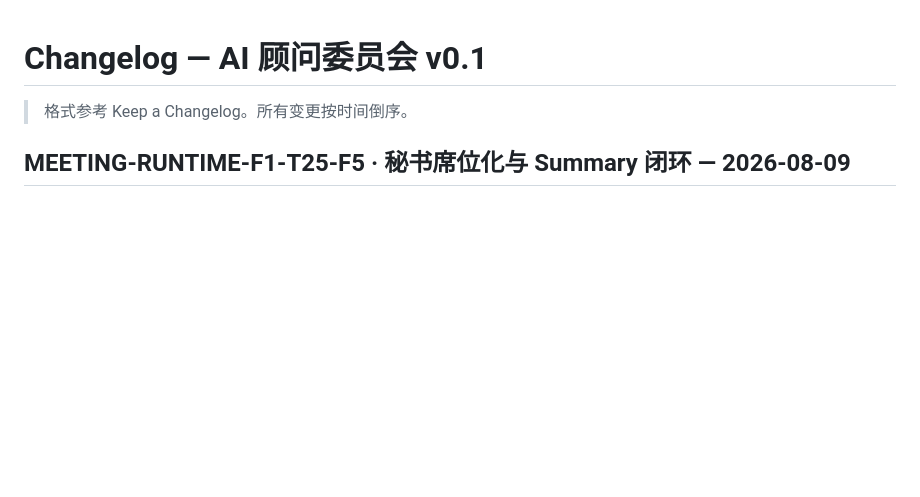
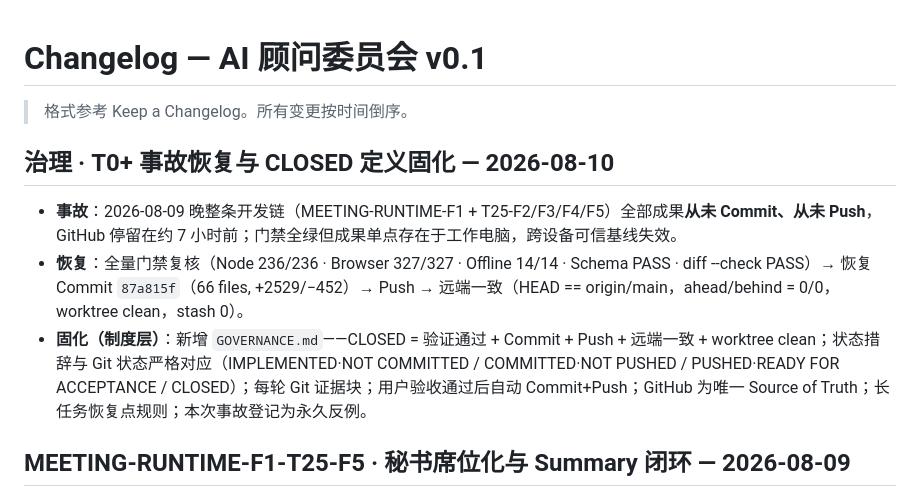
Before and after one commit to Heaifan/AI-Council, a Markdown page: changelog.md, the part around the change. GitHub-like rendering; blank space fills up the shorter version.

Commit message:
docs: GOVERNANCE.md — CLOSED = verified + committed + pushed + remote-consistent (T0+ incident institutionalization)

```diff
--- a/changelog.md
+++ b/changelog.md
@@ -1,6 +1,12 @@
 # Changelog — AI 顾问委员会 v0.1
 
 > 格式参考 Keep a Changelog。所有变更按时间倒序。
+
+## 治理 · T0+ 事故恢复与 CLOSED 定义固化 — 2026-08-10
+
+- **事故**：2026-08-09 晚整条开发链（MEETING-RUNTIME-F1 + T25-F2/F3/F4/F5）全部成果**从未 Commit、从未 Push**，GitHub 停留在约 7 小时前；门禁全绿但成果单点存在于工作电脑，跨设备可信基线失效。
+- **恢复**：全量门禁复核（Node 236/236 · Browser 327/327 · Offline 14/14 · Schema PASS · diff --check PASS）→ 恢复 Commit `87a815f`（66 files, +2529/−452）→ Push → 远端一致（HEAD == origin/main，ahead/behind = 0/0，worktree clean，stash 0）。
+- **固化（制度层）**：新增 `GOVERNANCE.md`——CLOSED = 验证通过 + Commit + Push + 远端一致 + worktree clean；状态措辞与 Git 状态严格对应（IMPLEMENTED·NOT COMMITTED / COMMITTED·NOT PUSHED / PUSHED·READY FOR ACCEPTANCE / CLOSED）；每轮 Git 证据块；用户验收通过后自动 Commit+Push；GitHub 为唯一 Source of Truth；长任务恢复点规则；本次事故登记为永久反例。
 
 ## MEETING-RUNTIME-F1-T25-F5 · 秘书席位化与 Summary 闭环 — 2026-08-09
 
```
Also changed, not shown: GOVERNANCE.md (added, +112 -0 lines), file-tree.md (+1 -0 lines).
